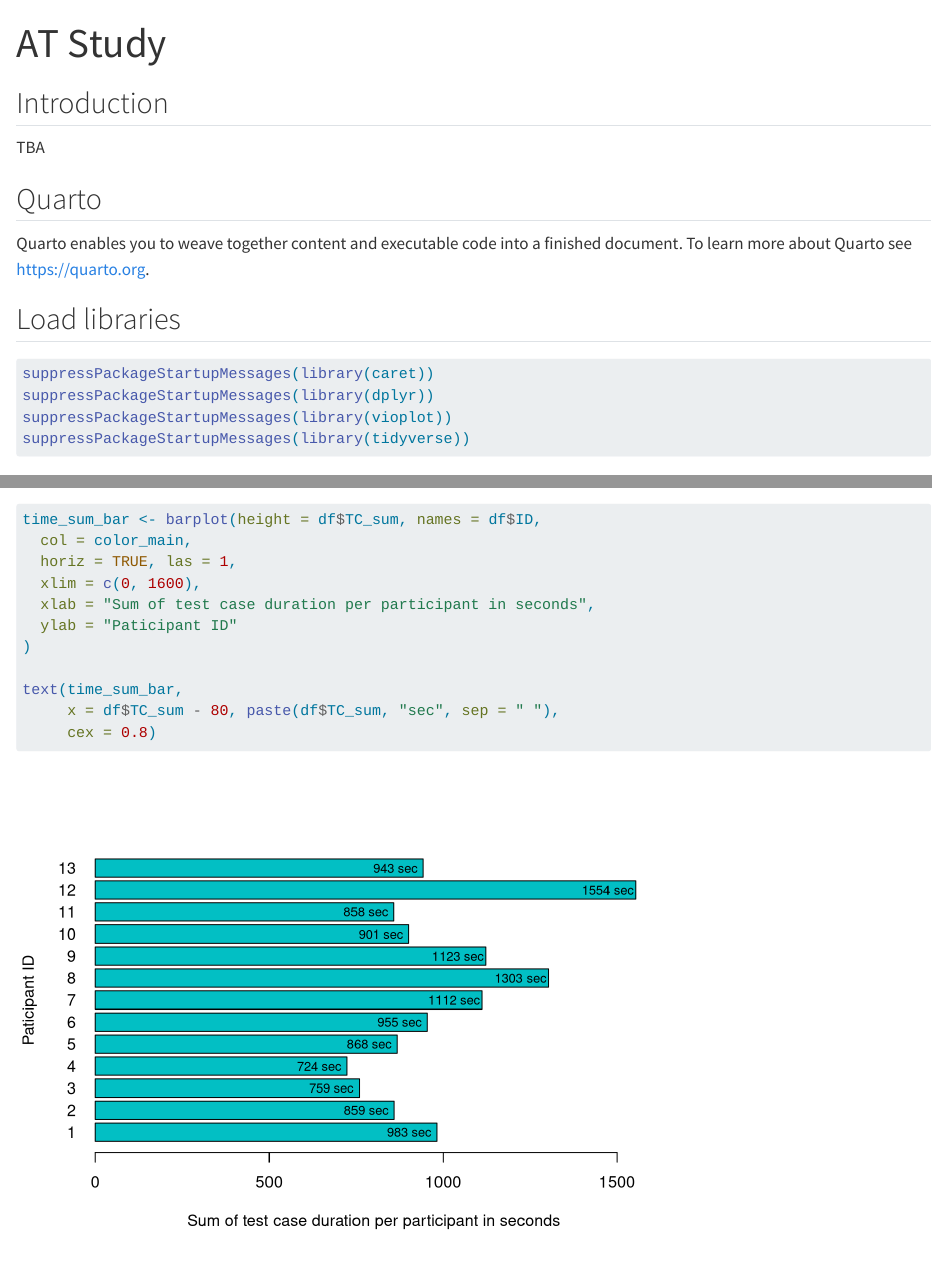
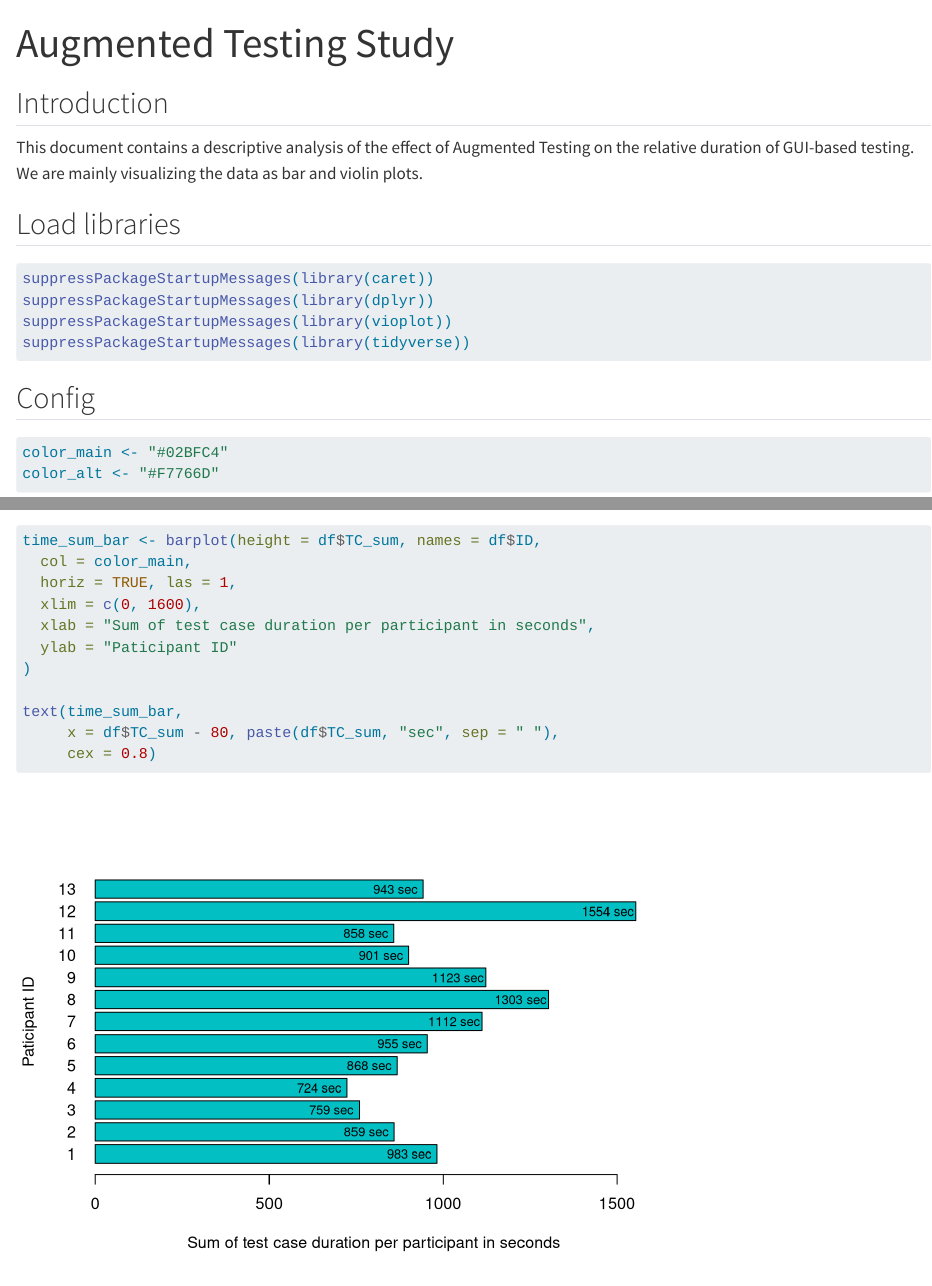
Before and after one commit to andreas-bauer/AT-study, a Quarto document (src/main.qmd): the page in a window 1100 px wide, from its top, and a second part further down, joined at a grey line. Rendered offline with R 4.5, knitr and Pandoc in place of Quarto, with nearby package versions; some code elsewhere in the file could not run offline.

Commit message:
Add introduction text

```diff
--- a/src/main.qmd
+++ b/src/main.qmd
@@ -1,5 +1,5 @@
 ---
-title: "AT Study"
+title: "Augmented Testing Study"
 execute:
   echo: true
   warning: false
@@ -7,11 +7,8 @@ execute:
 
 ## Introduction
 
-TBA
-
-## Quarto
-
-Quarto enables you to weave together content and executable code into a finished document. To learn more about Quarto see <https://quarto.org>.
+This document contains a descriptive analysis of the effect of Augmented Testing on the relative duration of GUI-based testing.
+We are mainly visualizing the data as bar and violin plots.
 
 ## Load libraries
 
```
